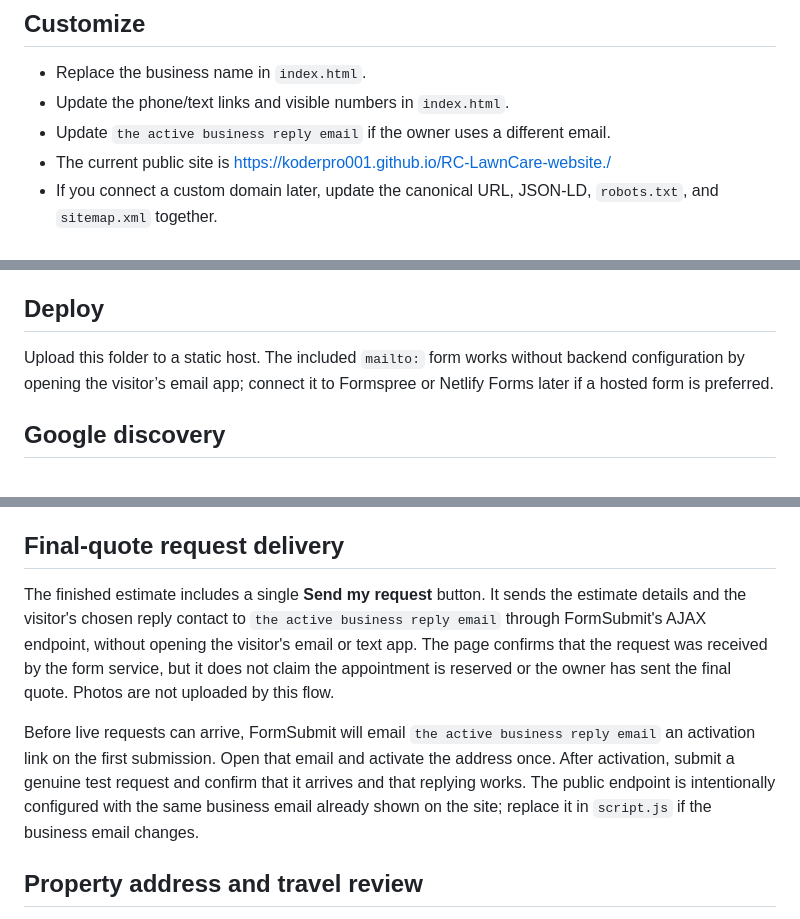
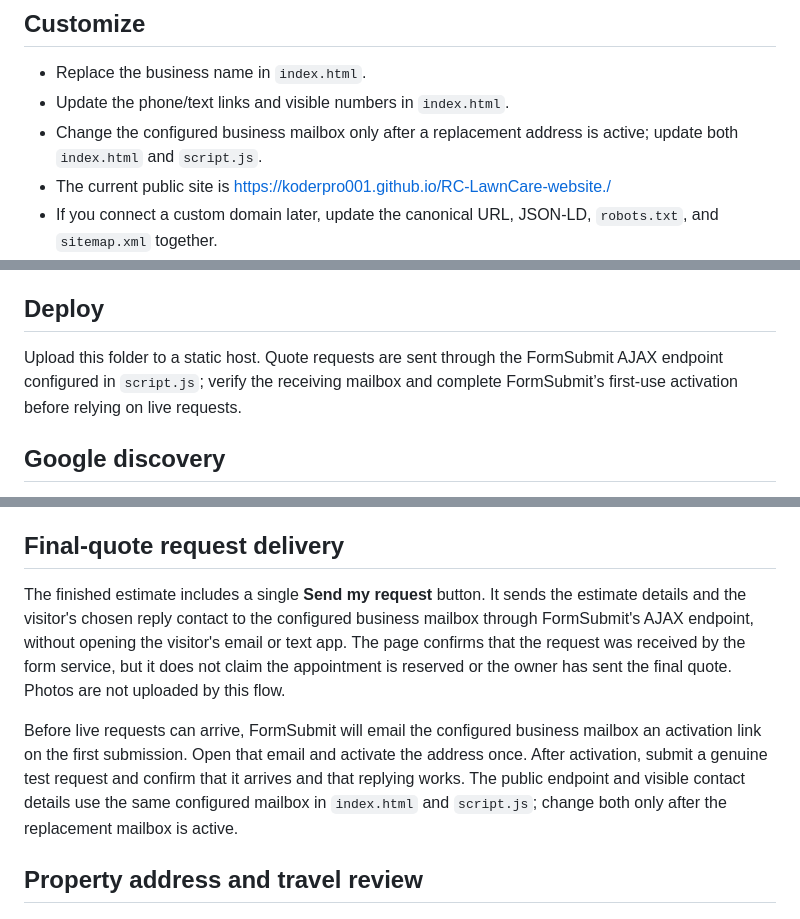
Before and after one commit to KoderPro001/RC-LawnCare-website., a Markdown page: README.md, 3 parts joined by grey strips. Rendered like a GitHub page.

Commit message:
Clarify R&C LawnCare contact and request setup

```diff
--- a/README.md
+++ b/README.md
@@ -6,7 +6,7 @@ Static, mobile-first website for a Steamboat Springs lawn mowing business with o
 
 - Replace the business name in `index.html`.
 - Update the phone/text links and visible numbers in `index.html`.
-- Update `the active business reply email` if the owner uses a different email.
+- Change the configured business mailbox only after a replacement address is active; update both `index.html` and `script.js`.
 - The current public site is https://koderpro001.github.io/RC-LawnCare-website./
 - If you connect a custom domain later, update the canonical URL, JSON-LD, `robots.txt`, and `sitemap.xml` together.
 - Replace `hero-steamboat.png` with an approved local photo if desired. Keep the filename or update the image references.
@@ -18,7 +18,7 @@ Open `index.html` directly for a quick check, or use any static server. No build
 
 ## Deploy
 
-Upload this folder to a static host. The included `mailto:` form works without backend configuration by opening the visitor’s email app; connect it to Formspree or Netlify Forms later if a hosted form is preferred.
+Upload this folder to a static host. Quote requests are sent through the FormSubmit AJAX endpoint configured in `script.js`; verify the receiving mailbox and complete FormSubmit’s first-use activation before relying on live requests.
 
 ## Google discovery
 
@@ -52,9 +52,9 @@ Photo selection is local preview only. The current static site does not upload p
 
 ## Final-quote request delivery
 
-The finished estimate includes a single **Send my request** button. It sends the estimate details and the visitor's chosen reply contact to `the active business reply email` through FormSubmit's AJAX endpoint, without opening the visitor's email or text app. The page confirms that the request was received by the form service, but it does not claim the appointment is reserved or the owner has sent the final quote. Photos are not uploaded by this flow.
+The finished estimate includes a single **Send my request** button. It sends the estimate details and the visitor's chosen reply contact to the configured business mailbox through FormSubmit's AJAX endpoint, without opening the visitor's email or text app. The page confirms that the request was received by the form service, but it does not claim the appointment is reserved or the owner has sent the final quote. Photos are not uploaded by this flow.
 
-Before live requests can arrive, FormSubmit will email `the active business reply email` an activation link on the first submission. Open that email and activate the address once. After activation, submit a genuine test request and confirm that it arrives and that replying works. The public endpoint is intentionally configured with the same business email already shown on the site; replace it in `script.js` if the business email changes.
+Before live requests can arrive, FormSubmit will email the configured business mailbox an activation link on the first submission. Open that email and activate the address once. After activation, submit a genuine test request and confirm that it arrives and that replying works. The public endpoint and visible contact details use the same configured mailbox in `index.html` and `script.js`; change both only after the replacement mailbox is active.
 
 ## Property address and travel review
 
```
